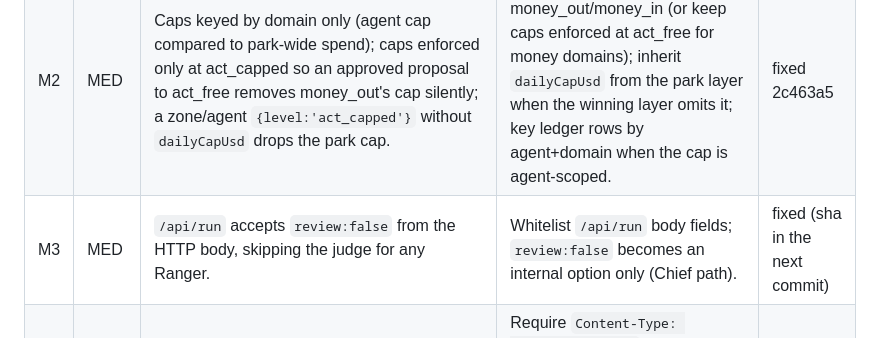
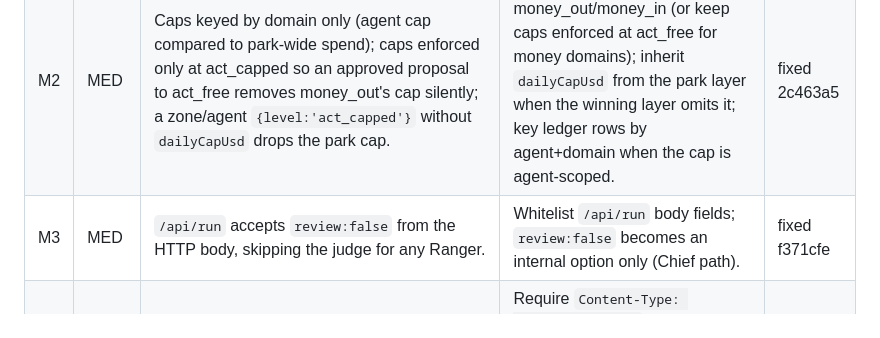
Before and after one commit to aimran6775/Maka, a Markdown page: docs/SECURITY_REVIEW_2026-10-10.md, the part around the change. Rendered like a GitHub page.

Commit message:
Safety M3: record the fix commit in the review's Status column
Co-Authored-By: Claude Fable 5.1 <noreply@anthropic.com>
Claude-Session: https://claude.ai/code/session_019Y66vQkd6irbTyqs72yQfs

```diff
--- a/docs/SECURITY_REVIEW_2026-10-10.md
+++ b/docs/SECURITY_REVIEW_2026-10-10.md
@@ -10,7 +10,7 @@ before the first Mac build. Status column is updated by the fix session.
 | H2 | HIGH | Ad activation counted as $0 when a campaign has no campaign-level `dailyBudget` (`meta-ads.js` `budgetOf`, `google-ads.js`): at act_capped with cap 0 the activation passes the cap check and spends the real budget. | Unknown or zero amount for a money_out action = cannot prove the amount → always a Gate item; count lifetime budgets; refuse activation of campaigns with no campaign-level budget in the store. | fixed 8af96ae |
 | M1 | MED | Daily cap check-then-record race across concurrent runs (`gate.js` checks sync, records after the HTTP call). Four Rangers × $40 under a $50 cap all pass. | Reserve in the ledger before `run()` (reserve → execute → commit/release), serialised. | fixed 6857a28 |
 | M2 | MED | Caps keyed by domain only (agent cap compared to park-wide spend); caps enforced only at act_capped so an approved proposal to act_free removes money_out's cap silently; a zone/agent `{level:'act_capped'}` without `dailyCapUsd` drops the park cap. | Refuse proposals to act_free in money_out/money_in (or keep caps enforced at act_free for money domains); inherit `dailyCapUsd` from the park layer when the winning layer omits it; key ledger rows by agent+domain when the cap is agent-scoped. | fixed 2c463a5 |
-| M3 | MED | `/api/run` accepts `review:false` from the HTTP body, skipping the judge for any Ranger. | Whitelist `/api/run` body fields; `review:false` becomes an internal option only (Chief path). | fixed (sha in the next commit) |
+| M3 | MED | `/api/run` accepts `review:false` from the HTTP body, skipping the judge for any Ranger. | Whitelist `/api/run` body fields; `review:false` becomes an internal option only (Chief path). | fixed f371cfe |
 | M4 | MED | Localhost CSRF: mutating routes accept cross-origin simple requests, no Origin/Host check, JSON parsed regardless of Content-Type. | Require `Content-Type: application/json` and a matching `Origin`/`Host`, plus a per-boot token the frontend fetches once from `/api/state` and sends on every mutating request; reject otherwise. | open |
 | M5 | MED | Mail kind is self-declared: domain, hourly ceilings and the unsubscribe footer depend on `input.kind`; `to` is unbounded. A "notification" to 5,000 addresses goes under outbound_messages with no footer. | Derive kind in one policy function from recipients and thread headers (campaign whenever `to` > 1 or not a reply to a known thread); the tool's `domain()` uses that same function with the draft loaded; bound `to`. | open |
 | M6 | MED | "New external recipient" judge trigger defeated by drafting first (`isNewExternal` scans drafts stored as `direction:'out'`). | Exclude `status:'draft'` from `isNewExternal` and from `sentLastHour`. | open |
```
